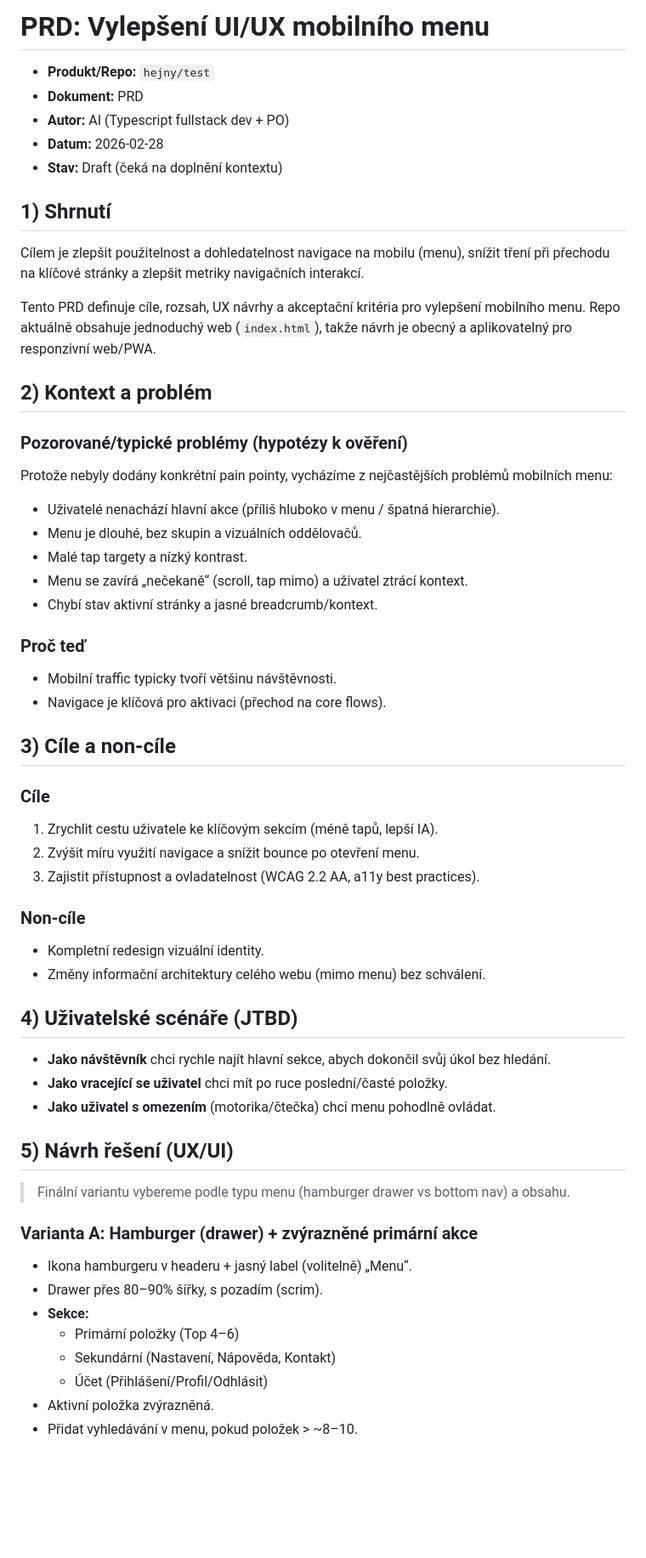
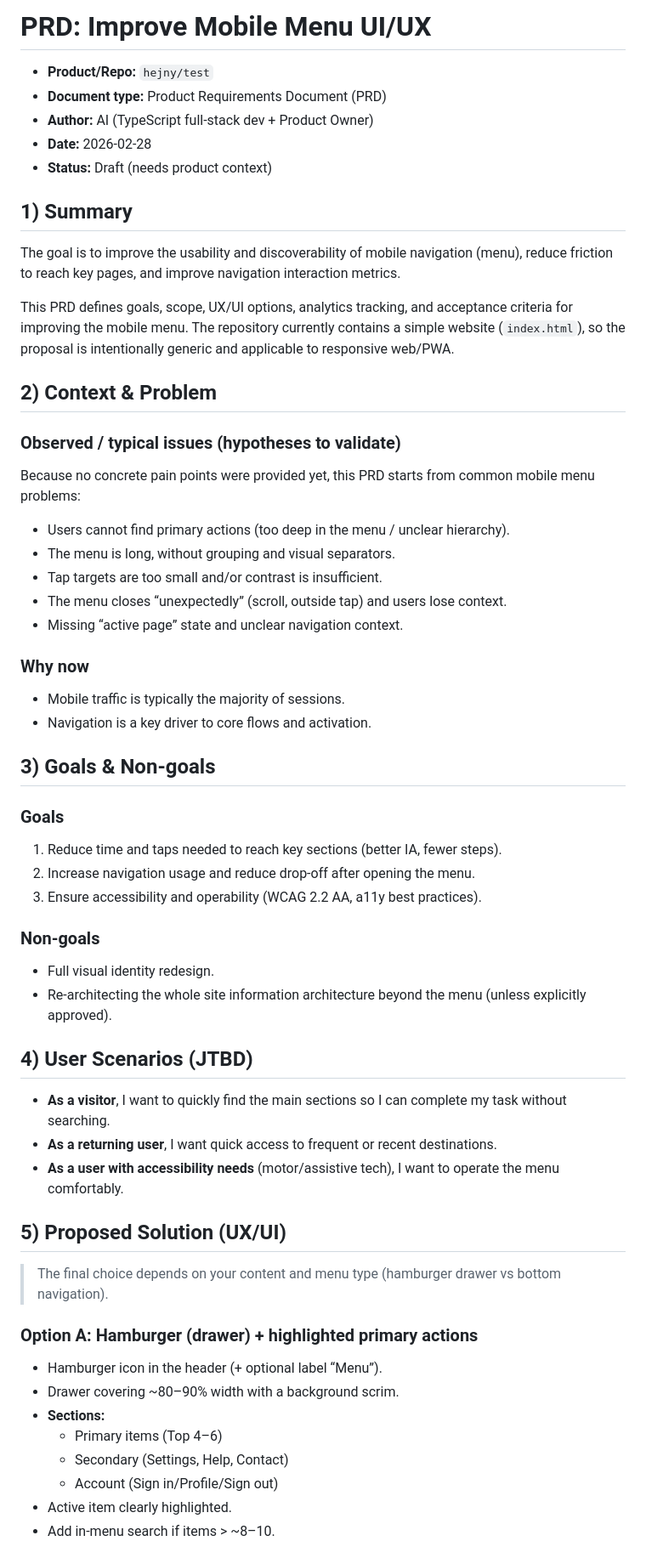
Before and after one commit to hejny/test, a Markdown page: prompts/mobile-menu-ui-ux-prd.md, the part around one of its changes. Shown at 85% size. Drawn GitHub-style; blank space fills up the shorter version.

```diff
--- a/prompts/mobile-menu-ui-ux-prd.md
+++ b/prompts/mobile-menu-ui-ux-prd.md
@@ -1,54 +1,54 @@
-# PRD: Vylepšení UI/UX mobilního menu
+# PRD: Improve Mobile Menu UI/UX
 
-- **Produkt/Repo:** `hejny/test`
-- **Dokument:** PRD
-- **Autor:** AI (Typescript fullstack dev + PO)
-- **Datum:** 2026-02-28
-- **Stav:** Draft (čeká na doplnění kontextu)
+- **Product/Repo:** `hejny/test`
+- **Document type:** Product Requirements Document (PRD)
+- **Author:** AI (TypeScript full‑stack dev + Product Owner)
+- **Date:** 2026-02-28
+- **Status:** Draft (needs product context)
 
-## 1) Shrnutí
-Cílem je zlepšit použitelnost a dohledatelnost navigace na mobilu (menu), snížit tření při přechodu na klíčové stránky a zlepšit metriky navigačních interakcí.
+## 1) Summary
+The goal is to improve the usability and discoverability of mobile navigation (menu), reduce friction to reach key pages, and improve navigation interaction metrics.
 
-Tento PRD definuje cíle, rozsah, UX návrhy a akceptační kritéria pro vylepšení mobilního menu. Repo aktuálně obsahuje jednoduchý web (`index.html`), takže návrh je obecný a aplikovatelný pro responzivní web/PWA.
+This PRD defines goals, scope, UX/UI options, analytics tracking, and acceptance criteria for improving the mobile menu. The repository currently contains a simple website (`index.html`), so the proposal is intentionally generic and applicable to responsive web/PWA.
 
-## 2) Kontext a problém
-### Pozorované/typické problémy (hypotézy k ověření)
-Protože nebyly dodány konkrétní pain pointy, vycházíme z nejčastějších problémů mobilních menu:
-- Uživatelé nenachází hlavní akce (příliš hluboko v menu / špatná hierarchie).
-- Menu je dlouhé, bez skupin a vizuálních oddělovačů.
-- Malé tap targety a nízký kontrast.
-- Menu se zavírá „nečekaně“ (scroll, tap mimo) a uživatel ztrácí kontext.
-- Chybí stav aktivní stránky a jasné breadcrumb/kontext.
+## 2) Context & Problem
+### Observed / typical issues (hypotheses to validate)
+Because no concrete pain points were provided yet, this PRD starts from common mobile menu problems:
+- Users cannot find primary actions (too deep in the menu / unclear hierarchy).
+- The menu is long, without grouping and visual separators.
+- Tap targets are too small and/or contrast is insufficient.
+- The menu closes “unexpectedly” (scroll, outside tap) and users lose context.
+- Missing “active page” state and unclear navigation context.
 
-### Proč teď
-- Mobilní traffic typicky tvoří většinu návštěvnosti.
-- Navigace je klíčová pro aktivaci (přechod na core flows).
+### Why now
+- Mobile traffic is typically the majority of sessions.
+- Navigation is a key driver to core flows and activation.
 
-## 3) Cíle a non-cíle
-### Cíle
-1. Zrychlit cestu uživatele ke klíčovým sekcím (méně tapů, lepší IA).
-2. Zvýšit míru využití navigace a snížit bounce po otevření menu.
-3. Zajistit přístupnost a ovladatelnost (WCAG 2.2 AA, a11y best practices).
+## 3) Goals & Non-goals
+### Goals
+1. Reduce time and taps needed to reach key sections (better IA, fewer steps).
+2. Increase navigation usage and reduce drop-off after opening the menu.
+3. Ensure accessibility and operability (WCAG 2.2 AA, a11y best practices).
 
-### Non-cíle
-- Kompletní redesign vizuální identity.
-- Změny informační architektury celého webu (mimo menu) bez schválení.
+### Non-goals
+- Full visual identity redesign.
+- Re-architecting the whole site information architecture beyond the menu (unless explicitly approved).
 
-## 4) Uživatelské scénáře (JTBD)
-- **Jako návštěvník** chci rychle najít hlavní sekce, abych dokončil svůj úkol bez hledání.
-- **Jako vracející se uživatel** chci mít po ruce poslední/časté položky.
-- **Jako uživatel s omezením** (motorika/čtečka) chci menu pohodlně ovládat.
+## 4) User Scenarios (JTBD)
+- **As a visitor**, I want to quickly find the main sections so I can complete my task without searching.
+- **As a returning user**, I want quick access to frequent or recent destinations.
+- **As a user with accessibility needs** (motor/assistive tech), I want to operate the menu comfortably.
 
-## 5) Návrh řešení (UX/UI)
-> Finální variantu vybereme podle typu menu (hamburger drawer vs bottom nav) a obsahu.
+## 5) Proposed Solution (UX/UI)
+> The final choice depends on your content and menu type (hamburger drawer vs bottom navigation).
 
-### Varianta A: Hamburger (drawer) + zvýrazněné primární akce
-- Ikona hamburgeru v headeru + jasný label (volitelně) „Menu“.
-- Drawer přes 80–90% šířky, s pozadím (scrim).
-- **Sekce:**
-  - Primární položky (Top 4–6)
-  - Sekundární (Nastavení, Nápověda, Kontakt)
-  - Účet (Přihlášení/Profil/Odhlásit)
-- Aktivní položka zvýrazněná.
-- Přidat vyhledávání v menu, pokud položek > ~8–10.
+### Option A: Hamburger (drawer) + highlighted primary actions
+- Hamburger icon in the header (+ optional label “Menu”).
+- Drawer covering ~80–90% width with a background scrim.
+- **Sections:**
+  - Primary items (Top 4–6)
+  - Secondary (Settings, Help, Contact)
+  - Account (Sign in/Profile/Sign out)
+- Active item clearly highlighted.
+- Add in-menu search if items > ~8–10.
 
```
Also changed, not shown: other parts of prompts/mobile-menu-ui-ux-prd.md (+73 -73 lines).
